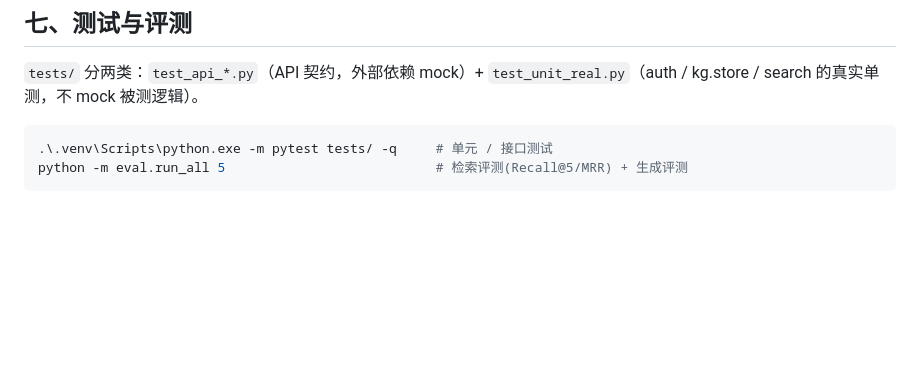
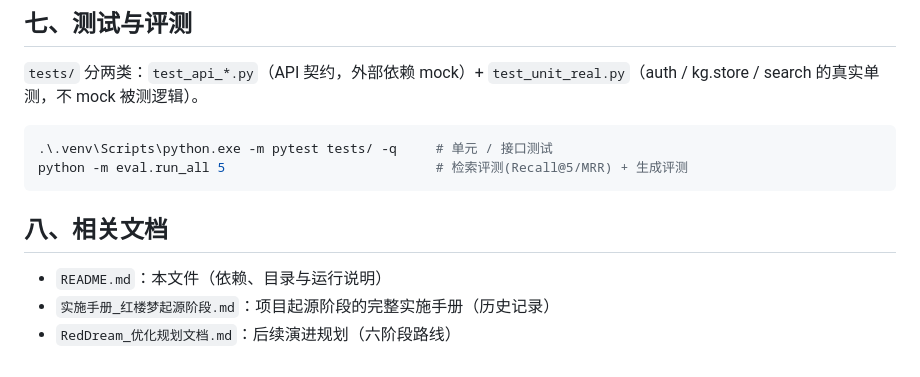
Before and after one commit to YY-Zhang01/four-classics-kg-qa, a Markdown page: README.md, the part around the change. Drawn GitHub-style; blank space fills up the shorter version.

Commit message:
docs: 整理文档——历史手册改名标注起源阶段、规划文档标注现状、README 增加相关文档索引

````diff
--- a/README.md
+++ b/README.md
@@ -171,3 +171,9 @@ python -m web.server
 .\.venv\Scripts\python.exe -m pytest tests/ -q     # 单元 / 接口测试
 python -m eval.run_all 5                           # 检索评测(Recall@5/MRR) + 生成评测
 ```
+
+## 八、相关文档
+
+- `README.md`：本文件（依赖、目录与运行说明）
+- `实施手册_红楼梦起源阶段.md`：项目起源阶段的完整实施手册（历史记录）
+- `RedDream_优化规划文档.md`：后续演进规划（六阶段路线）
````
Also changed, not shown: RedDream_优化规划文档.md (+4 -0 lines), 实施手册_红楼梦起源阶段.md (renamed from 红楼梦企业级问答系统_实施手册.md, +5 -1 lines).
